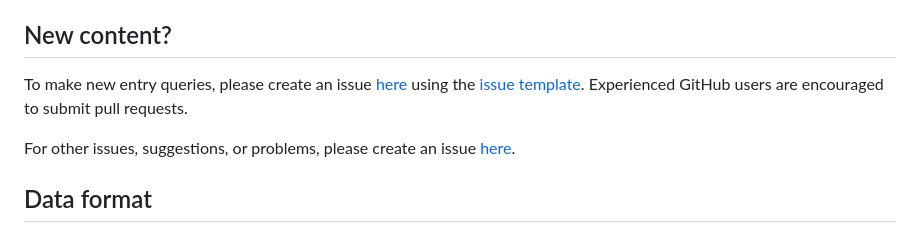
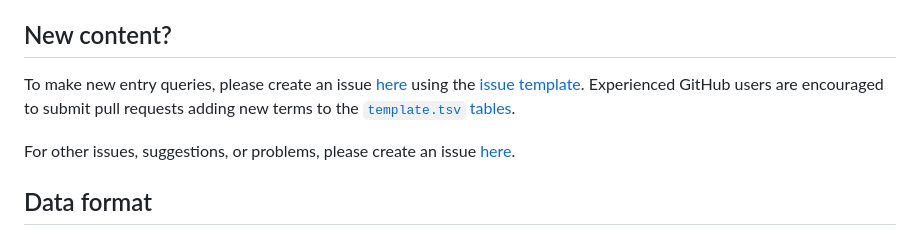
Before and after one commit to VHP4Safety/glossary, a Markdown page: README.md, the part around the change. Drawn GitHub-style.

Commit message:
Update push guidelines

```diff
--- a/README.md
+++ b/README.md
@@ -12,7 +12,7 @@ This work is licensed under the [CC-BY 4.0 International](https://github.com/VHP
 ## New content?
 
 To make new entry queries, please create an issue [here](https://github.com/VHP4Safety/glossary/issues/new/choose) using the [issue template]([https://github.com/VHP4Safety/glossary/blob/main/.github/ISSUE_TEMPLATE/ontology-term-request.md](https://github.com/VHP4Safety/glossary/issues/new?assignees=&labels=categorization&projects=&template=ontology-term-request.yml&title=%5BTERM+REQUEST%5D+Please+add+this+glossary+term)). Experienced GitHub users
-are encouraged to submit pull requests.
+are encouraged to submit pull requests adding new terms to the [`template.tsv` tables](/templates).
 
 For other issues, suggestions, or problems, please create an issue [here](https://github.com/VHP4Safety/glossary/issues).
 
```
